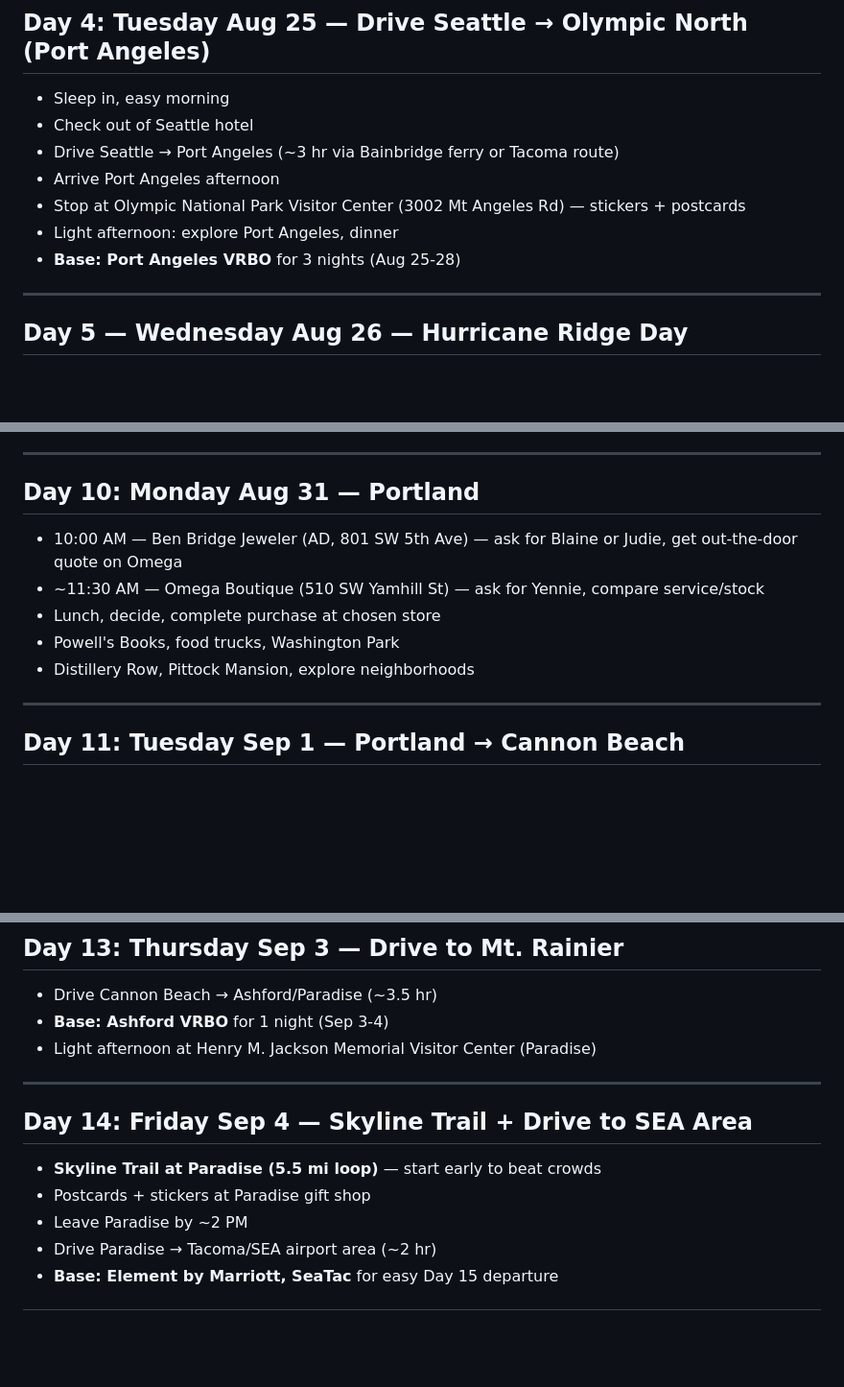
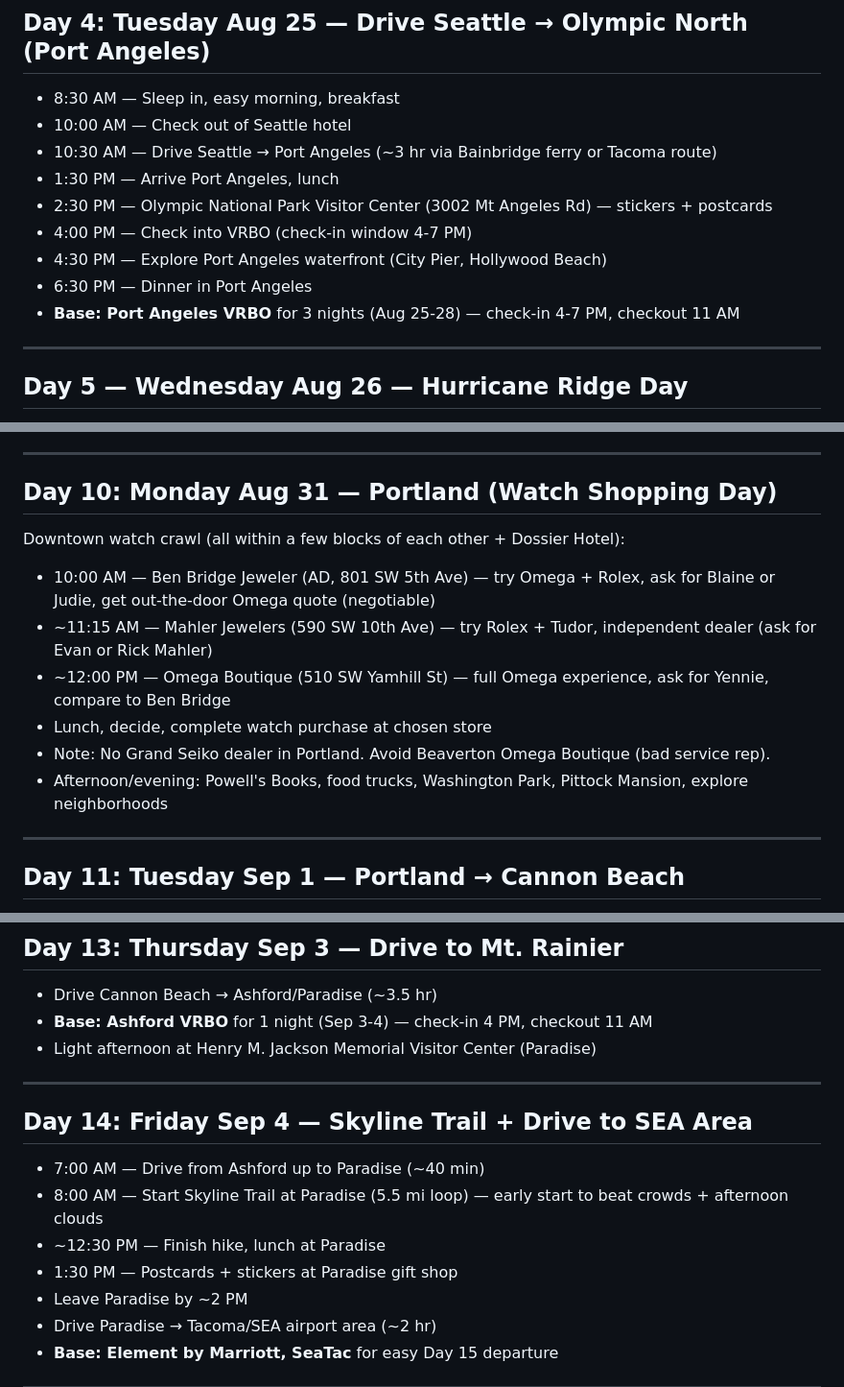
Before and after one commit to rramboer/site, a Markdown page: pnw-trip/pacific-northwest-vacation.md, 3 parts joined by grey strips. Shown at 96% size. Rendered like a GitHub page; blank space fills up the shorter version.

Commit message:
updated plan 5.28.26

```diff
--- a/pnw-trip/pacific-northwest-vacation.md
+++ b/pnw-trip/pacific-northwest-vacation.md
@@ -65,13 +65,15 @@
 
 ## Day 4: Tuesday Aug 25 — Drive Seattle → Olympic North (Port Angeles)
 
-- Sleep in, easy morning
-- Check out of Seattle hotel
-- Drive Seattle → Port Angeles (~3 hr via Bainbridge ferry or Tacoma route)
-- Arrive Port Angeles afternoon
-- Stop at Olympic National Park Visitor Center (3002 Mt Angeles Rd) — stickers + postcards
-- Light afternoon: explore Port Angeles, dinner
-- **Base: Port Angeles VRBO** for 3 nights (Aug 25-28)
+- 8:30 AM — Sleep in, easy morning, breakfast
+- 10:00 AM — Check out of Seattle hotel
+- 10:30 AM — Drive Seattle → Port Angeles (~3 hr via Bainbridge ferry or Tacoma route)
+- 1:30 PM — Arrive Port Angeles, lunch
+- 2:30 PM — Olympic National Park Visitor Center (3002 Mt Angeles Rd) — stickers + postcards
+- 4:00 PM — Check into VRBO (check-in window 4-7 PM)
+- 4:30 PM — Explore Port Angeles waterfront (City Pier, Hollywood Beach)
+- 6:30 PM — Dinner in Port Angeles
+- **Base: Port Angeles VRBO** for 3 nights (Aug 25-28) — check-in 4-7 PM, checkout 11 AM
 
 ---
 
@@ -144,13 +146,16 @@
 
 ---
 
-## Day 10: Monday Aug 31 — Portland
+## Day 10: Monday Aug 31 — Portland (Watch Shopping Day)
 
-- 10:00 AM — Ben Bridge Jeweler (AD, 801 SW 5th Ave) — ask for Blaine or Judie, get out-the-door quote on Omega
-- ~11:30 AM — Omega Boutique (510 SW Yamhill St) — ask for Yennie, compare service/stock
-- Lunch, decide, complete purchase at chosen store
-- Powell's Books, food trucks, Washington Park
-- Distillery Row, Pittock Mansion, explore neighborhoods
+Downtown watch crawl (all within a few blocks of each other + Dossier Hotel):
+
+- 10:00 AM — Ben Bridge Jeweler (AD, 801 SW 5th Ave) — try Omega + Rolex, ask for Blaine or Judie, get out-the-door Omega quote (negotiable)
+- ~11:15 AM — Mahler Jewelers (590 SW 10th Ave) — try Rolex + Tudor, independent dealer (ask for Evan or Rick Mahler)
+- ~12:00 PM — Omega Boutique (510 SW Yamhill St) — full Omega experience, ask for Yennie, compare to Ben Bridge
+- Lunch, decide, complete watch purchase at chosen store
+- Note: No Grand Seiko dealer in Portland. Avoid Beaverton Omega Boutique (bad service rep).
+- Afternoon/evening: Powell's Books, food trucks, Washington Park, Pittock Mansion, explore neighborhoods
 
 ---
 
@@ -177,15 +182,17 @@
 ## Day 13: Thursday Sep 3 — Drive to Mt. Rainier
 
 - Drive Cannon Beach → Ashford/Paradise (~3.5 hr)
-- **Base: Ashford VRBO** for 1 night (Sep 3-4)
+- **Base: Ashford VRBO** for 1 night (Sep 3-4) — check-in 4 PM, checkout 11 AM
 - Light afternoon at Henry M. Jackson Memorial Visitor Center (Paradise)
 
 ---
 
 ## Day 14: Friday Sep 4 — Skyline Trail + Drive to SEA Area
 
-- **Skyline Trail at Paradise (5.5 mi loop)** — start early to beat crowds
-- Postcards + stickers at Paradise gift shop
+- 7:00 AM — Drive from Ashford up to Paradise (~40 min)
+- 8:00 AM — Start Skyline Trail at Paradise (5.5 mi loop) — early start to beat crowds + afternoon clouds
+- ~12:30 PM — Finish hike, lunch at Paradise
+- 1:30 PM — Postcards + stickers at Paradise gift shop
 - Leave Paradise by ~2 PM
 - Drive Paradise → Tacoma/SEA airport area (~2 hr)
 - **Base: Element by Marriott, SeaTac** for easy Day 15 departure
```
Also changed, not shown: other parts of pnw-trip/pacific-northwest-vacation.md (+0 -11 lines).
